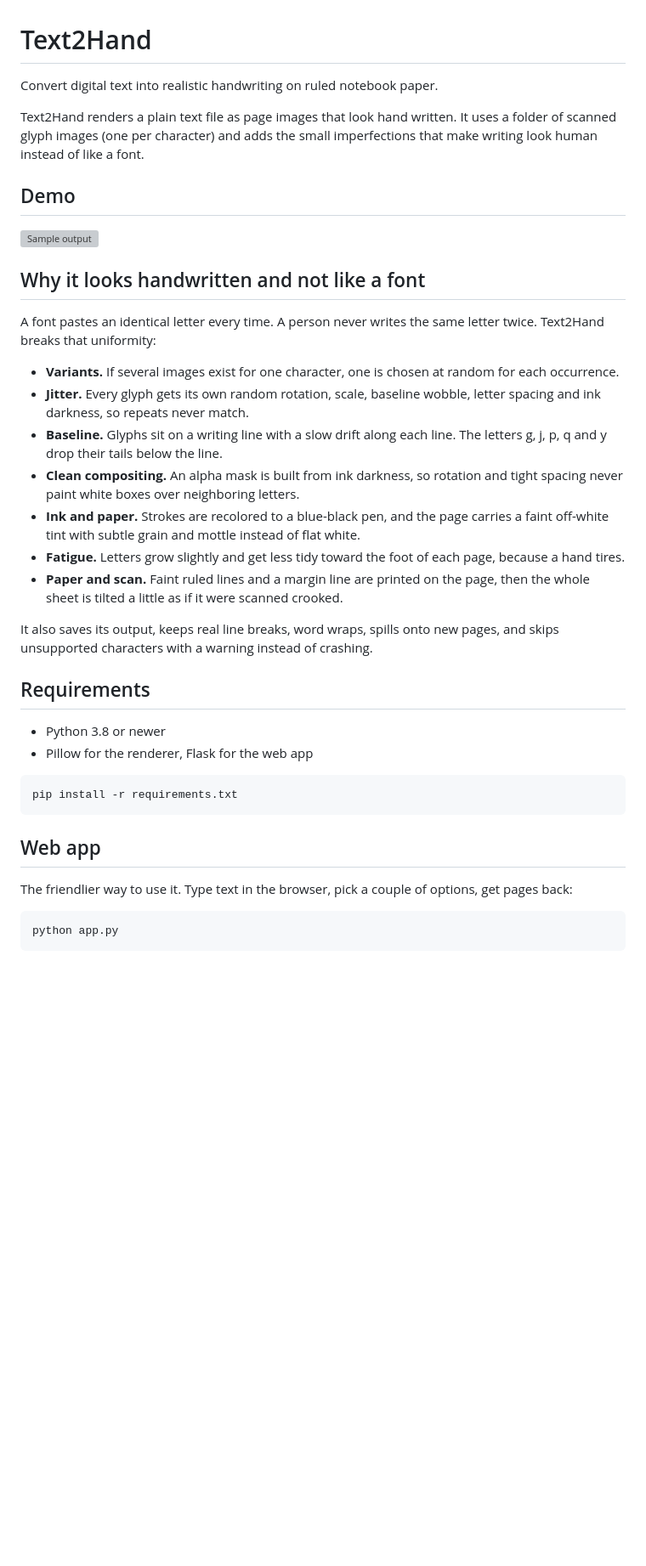
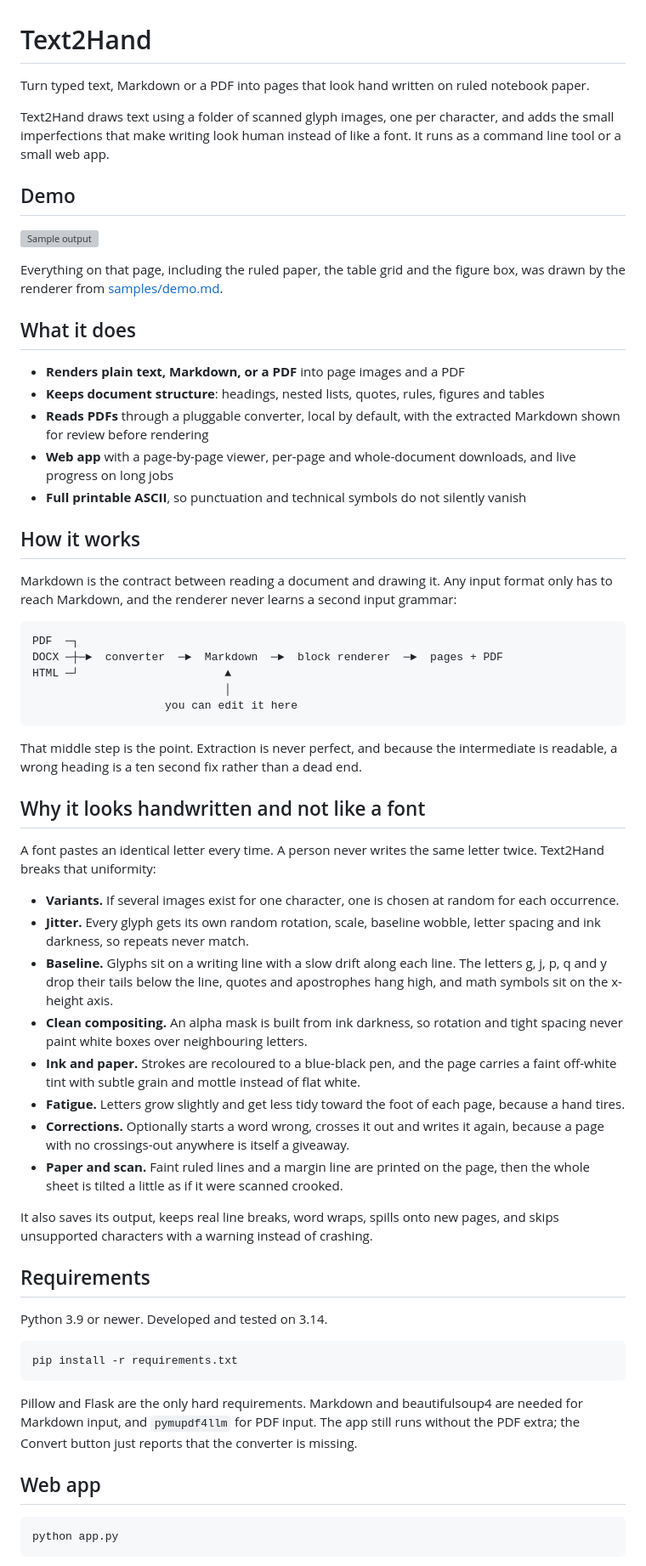
Before and after one commit to pranjalprateek6/Text2Hand, a Markdown page: README.md, the part around one of its changes. Shown at 85% size. GitHub-like rendering; blank space fills up the shorter version; grey boxes are pictures that could not be loaded.

````diff
--- a/README.md
+++ b/README.md
@@ -1,12 +1,36 @@
 # Text2Hand
 
-Convert digital text into realistic handwriting on ruled notebook paper.
+Turn typed text, Markdown or a PDF into pages that look hand written on ruled notebook paper.
 
-Text2Hand renders a plain text file as page images that look hand written. It uses a folder of scanned glyph images (one per character) and adds the small imperfections that make writing look human instead of like a font.
+Text2Hand draws text using a folder of scanned glyph images, one per character, and adds the small imperfections that make writing look human instead of like a font. It runs as a command line tool or a small web app.
 
 ## Demo
 
 ![Sample output](samples/example.png)
+
+Everything on that page, including the ruled paper, the table grid and the figure box, was drawn by the renderer from [samples/demo.md](samples/demo.md).
+
+## What it does
+
+- **Renders plain text, Markdown, or a PDF** into page images and a PDF
+- **Keeps document structure**: headings, nested lists, quotes, rules, figures and tables
+- **Reads PDFs** through a pluggable converter, local by default, with the extracted Markdown shown for review before rendering
+- **Web app** with a page-by-page viewer, per-page and whole-document downloads, and live progress on long jobs
+- **Full printable ASCII**, so punctuation and technical symbols do not silently vanish
+
+## How it works
+
+Markdown is the contract between reading a document and drawing it. Any input format only has to reach Markdown, and the renderer never learns a second input grammar:
+
+```
+PDF  ─┐
+DOCX ─┼─►  converter  ─►  Markdown  ─►  block renderer  ─►  pages + PDF
+HTML ─┘                      ▲
+                             │
+                    you can edit it here
+```
+
+That middle step is the point. Extraction is never perfect, and because the intermediate is readable, a wrong heading is a ten second fix rather than a dead end.
 
 ## Why it looks handwritten and not like a font
 
@@ -14,26 +38,26 @@ A font pastes an identical letter every time. A person never writes the same let
 
 - **Variants.** If several images exist for one character, one is chosen at random for each occurrence.
 - **Jitter.** Every glyph gets its own random rotation, scale, baseline wobble, letter spacing and ink darkness, so repeats never match.
-- **Baseline.** Glyphs sit on a writing line with a slow drift along each line. The letters g, j, p, q and y drop their tails below the line.
-- **Clean compositing.** An alpha mask is built from ink darkness, so rotation and tight spacing never paint white boxes over neighboring letters.
-- **Ink and paper.** Strokes are recolored to a blue-black pen, and the page carries a faint off-white tint with subtle grain and mottle instead of flat white.
+- **Baseline.** Glyphs sit on a writing line with a slow drift along each line. The letters g, j, p, q and y drop their tails below the line, quotes and apostrophes hang high, and math symbols sit on the x-height axis.
+- **Clean compositing.** An alpha mask is built from ink darkness, so rotation and tight spacing never paint white boxes over neighbouring letters.
+- **Ink and paper.** Strokes are recoloured to a blue-black pen, and the page carries a faint off-white tint with subtle grain and mottle instead of flat white.
 - **Fatigue.** Letters grow slightly and get less tidy toward the foot of each page, because a hand tires.
+- **Corrections.** Optionally starts a word wrong, crosses it out and writes it again, because a page with no crossings-out anywhere is itself a giveaway.
 - **Paper and scan.** Faint ruled lines and a margin line are printed on the page, then the whole sheet is tilted a little as if it were scanned crooked.
 
 It also saves its output, keeps real line breaks, word wraps, spills onto new pages, and skips unsupported characters with a warning instead of crashing.
 
 ## Requirements
 
-- Python 3.8 or newer
-- Pillow for the renderer, Flask for the web app
+Python 3.9 or newer. Developed and tested on 3.14.
 
 ```
 pip install -r requirements.txt
 ```
 
+Pillow and Flask are the only hard requirements. Markdown and beautifulsoup4 are needed for Markdown input, and `pymupdf4llm` for PDF input. The app still runs without the PDF extra; the Convert button just reports that the converter is missing.
+
 ## Web app
-
-The friendlier way to use it. Type text in the browser, pick a couple of options, get pages back:
 
 ```
 python app.py
````
Also changed, not shown: other parts of README.md (+70 -30 lines), samples/demo.md (added, +23 -0 lines).
